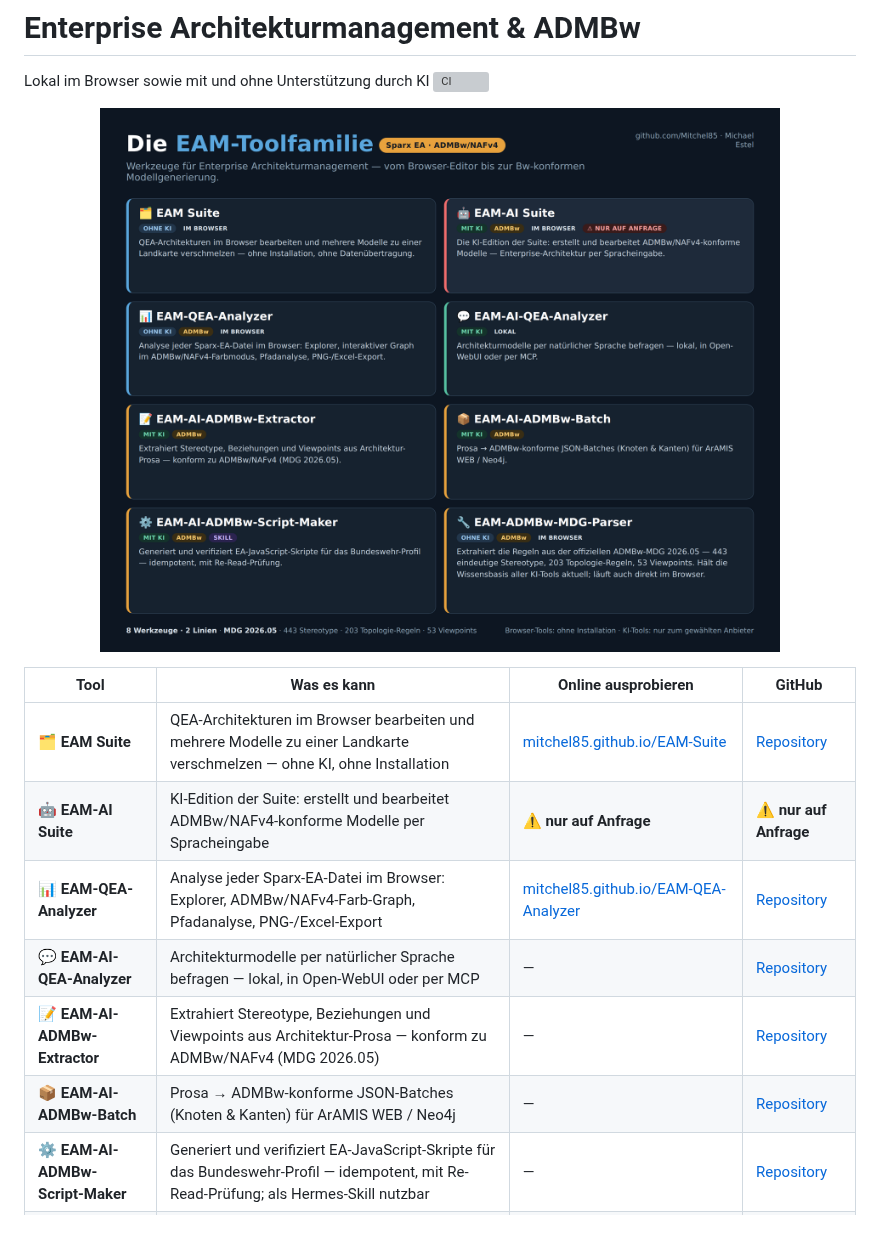
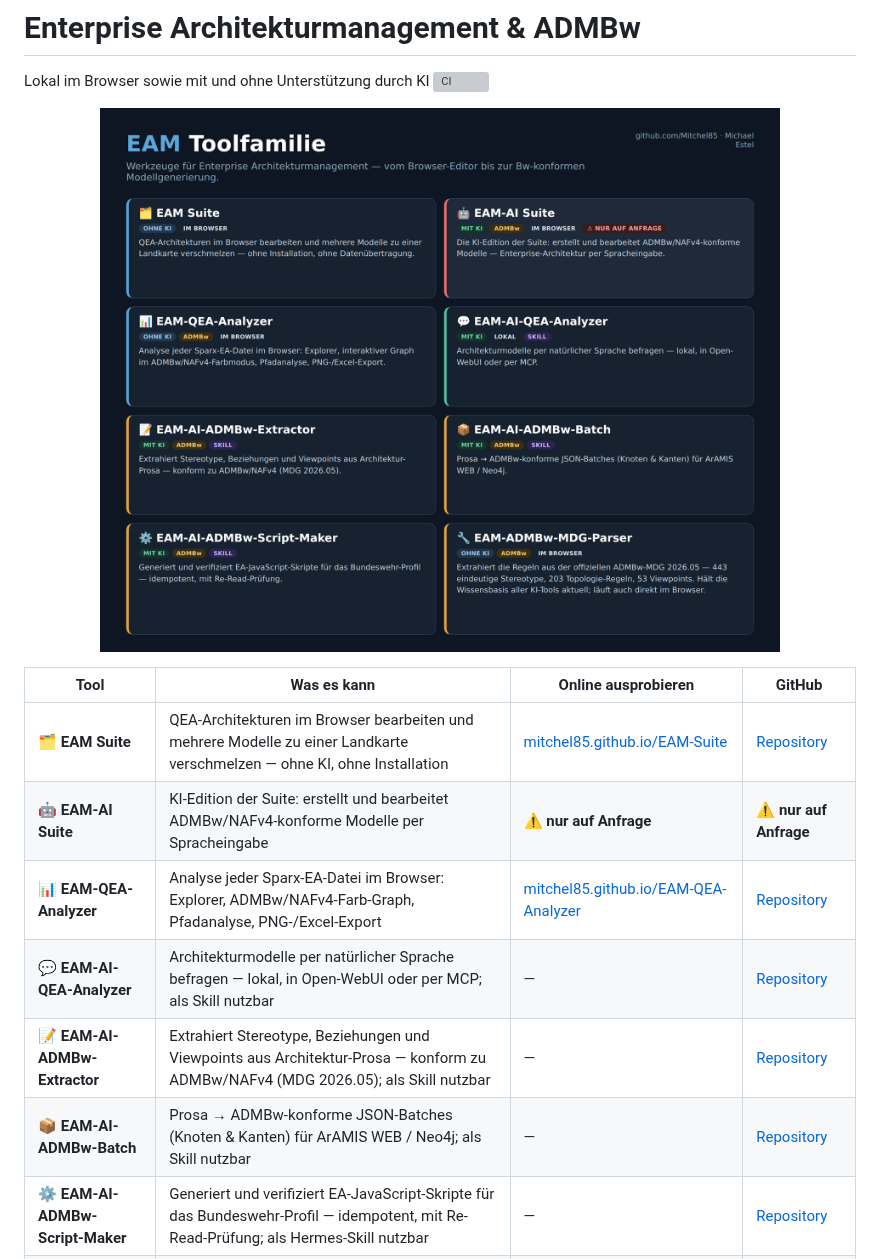
Before and after one commit to Mitchel85/Mitchel85, a Markdown page: README.md, the part around the change. GitHub-like rendering; pictures changed too: assets/toolfamilie-uebersicht.png; blank space fills up the shorter version; grey boxes are pictures that could not be loaded.

Commit message:
Übersicht: Titel EAM Toolfamilie, Fußzeile raus, SKILL bei AI-QEA/Extractor/Batch/Script-Maker

```diff
--- a/README.md
+++ b/README.md
@@ -10,9 +10,9 @@ Lokal im Browser sowie mit und ohne Unterstützung durch KI
 | 🗂️ **EAM Suite** | QEA-Architekturen im Browser bearbeiten und mehrere Modelle zu einer Landkarte verschmelzen — ohne KI, ohne Installation | [mitchel85.github.io/EAM-Suite](https://mitchel85.github.io/EAM-Suite/) | [Repository](https://github.com/Mitchel85/EAM-Suite) |
 | 🤖 **EAM-AI Suite** | KI-Edition der Suite: erstellt und bearbeitet ADMBw/NAFv4-konforme Modelle per Spracheingabe | ⚠️ **nur auf Anfrage** | ⚠️ **nur auf Anfrage** |
 | 📊 **EAM-QEA-Analyzer** | Analyse jeder Sparx-EA-Datei im Browser: Explorer, ADMBw/NAFv4-Farb-Graph, Pfadanalyse, PNG-/Excel-Export | [mitchel85.github.io/EAM-QEA-Analyzer](https://mitchel85.github.io/EAM-QEA-Analyzer/) | [Repository](https://github.com/Mitchel85/EAM-QEA-Analyzer) |
-| 💬 **EAM-AI-QEA-Analyzer** | Architekturmodelle per natürlicher Sprache befragen — lokal, in Open-WebUI oder per MCP | — | [Repository](https://github.com/Mitchel85/EAM-AI-QEA-Analyzer) |
-| 📝 **EAM-AI-ADMBw-Extractor** | Extrahiert Stereotype, Beziehungen und Viewpoints aus Architektur-Prosa — konform zu ADMBw/NAFv4 (MDG 2026.05) | — | [Repository](https://github.com/Mitchel85/EAM-AI-ADMBw-Extractor) |
-| 📦 **EAM-AI-ADMBw-Batch** | Prosa → ADMBw-konforme JSON-Batches (Knoten & Kanten) für ArAMIS WEB / Neo4j | — | [Repository](https://github.com/Mitchel85/EAM-AI-ADMBw-Batch) |
+| 💬 **EAM-AI-QEA-Analyzer** | Architekturmodelle per natürlicher Sprache befragen — lokal, in Open-WebUI oder per MCP; als Skill nutzbar | — | [Repository](https://github.com/Mitchel85/EAM-AI-QEA-Analyzer) |
+| 📝 **EAM-AI-ADMBw-Extractor** | Extrahiert Stereotype, Beziehungen und Viewpoints aus Architektur-Prosa — konform zu ADMBw/NAFv4 (MDG 2026.05); als Skill nutzbar | — | [Repository](https://github.com/Mitchel85/EAM-AI-ADMBw-Extractor) |
+| 📦 **EAM-AI-ADMBw-Batch** | Prosa → ADMBw-konforme JSON-Batches (Knoten & Kanten) für ArAMIS WEB / Neo4j; als Skill nutzbar | — | [Repository](https://github.com/Mitchel85/EAM-AI-ADMBw-Batch) |
 | ⚙️ **EAM-AI-ADMBw-Script-Maker** | Generiert und verifiziert EA-JavaScript-Skripte für das Bundeswehr-Profil — idempotent, mit Re-Read-Prüfung; als Hermes-Skill nutzbar | — | [Repository](https://github.com/Mitchel85/EAM-AI-ADMBw-Script-Maker) |
 | 🔧 **EAM-ADMBw-MDG-Parser** | Extrahiert die Regeln aus der offiziellen ADMBw-MDG — hält die Wissensbasis aller KI-Tools bei jedem Update aktuell | [mitchel85.github.io/EAM-ADMBw-MDG-Parser](https://mitchel85.github.io/EAM-ADMBw-MDG-Parser/) | [Repository](https://github.com/Mitchel85/EAM-ADMBw-MDG-Parser) |
 
```
